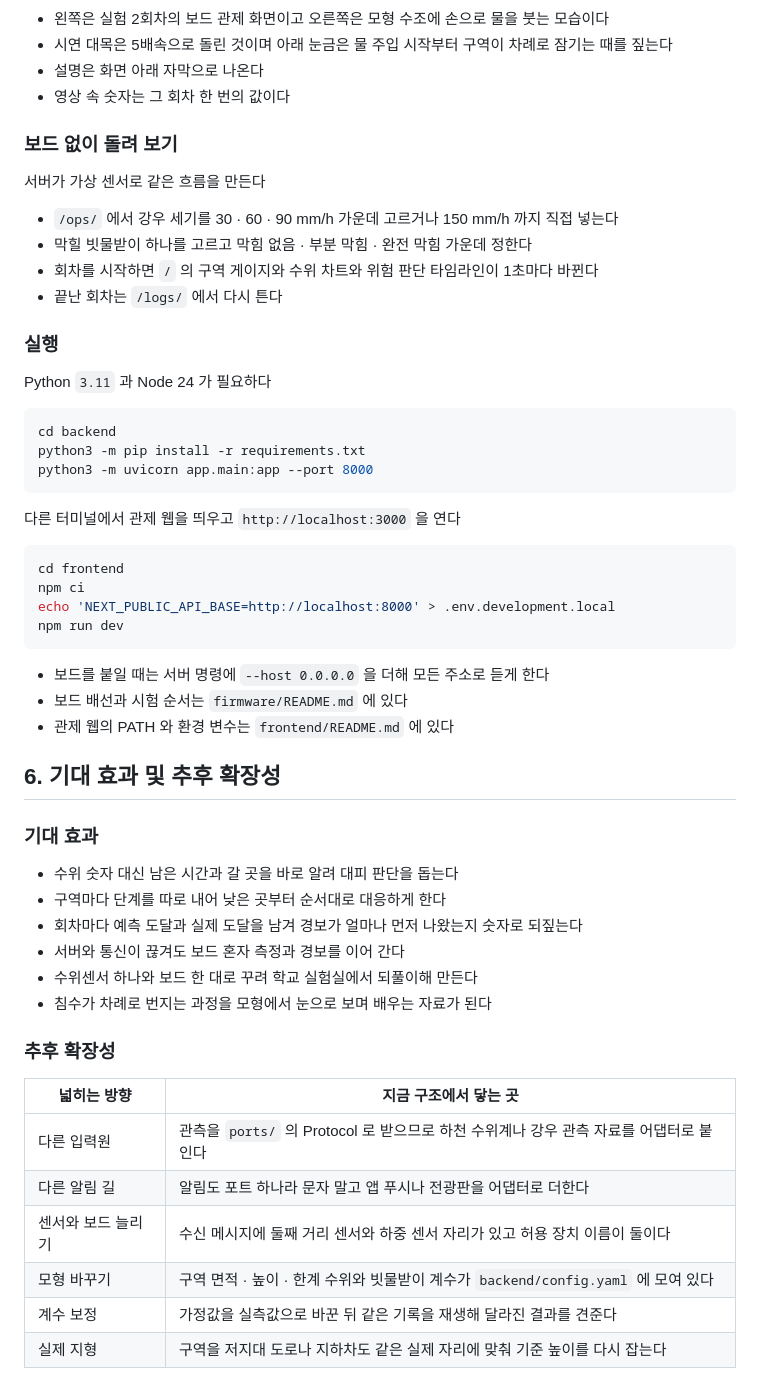
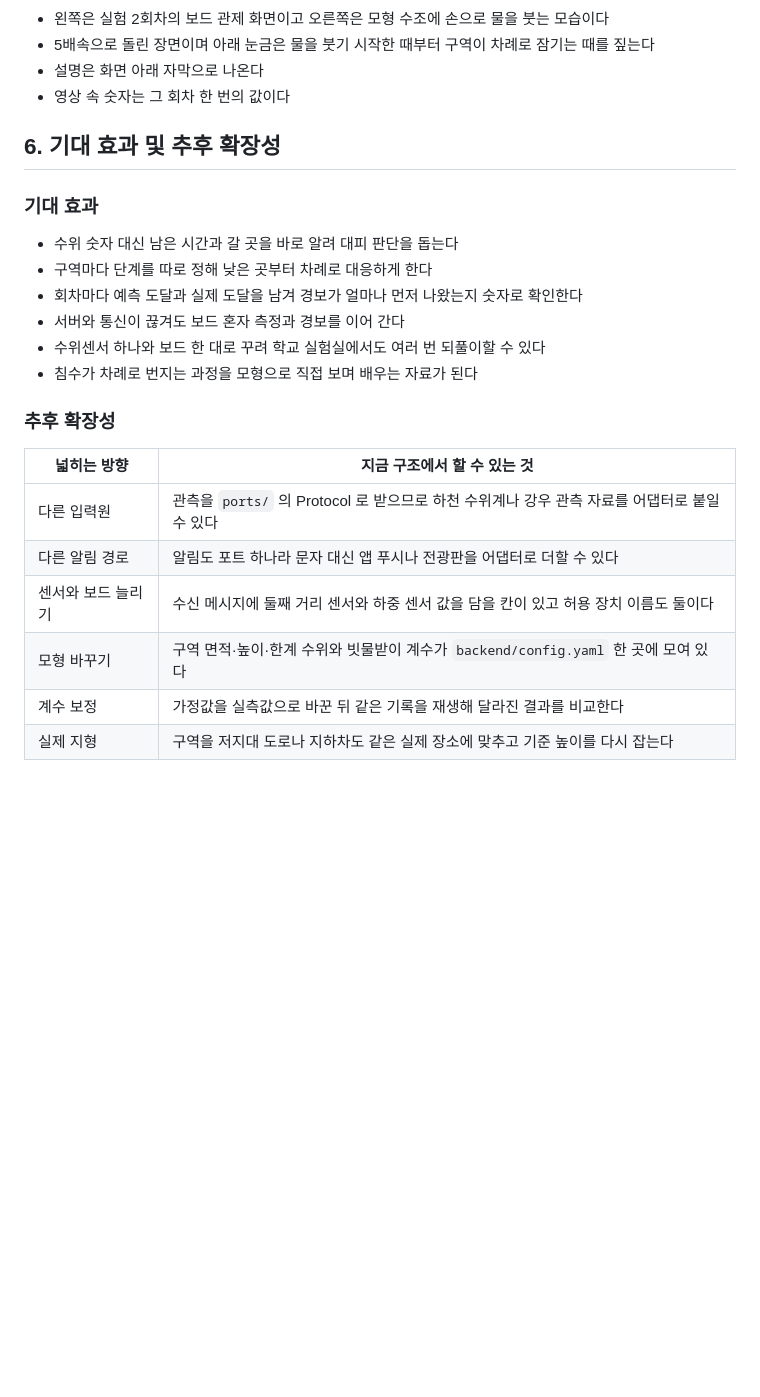
Before and after one commit to ldm2001/Smart-Flood, a Markdown page: README.md, the part around one of its changes. Rendered like a GitHub page; blank space fills up the shorter version.

````diff
--- a/README.md
+++ b/README.md
@@ -273,59 +286,27 @@
 
 - 왼쪽은 실험 2회차의 보드 관제 화면이고 오른쪽은 모형 수조에 손으로 물을 붓는 모습이다
-- 시연 대목은 5배속으로 돌린 것이며 아래 눈금은 물 주입 시작부터 구역이 차례로 잠기는 때를 짚는다
+- 5배속으로 돌린 장면이며 아래 눈금은 물을 붓기 시작한 때부터 구역이 차례로 잠기는 때를 짚는다
 - 설명은 화면 아래 자막으로 나온다
 - 영상 속 숫자는 그 회차 한 번의 값이다
-
-### 보드 없이 돌려 보기
-
-서버가 가상 센서로 같은 흐름을 만든다
-
-- `/ops/` 에서 강우 세기를 30 · 60 · 90 mm/h 가운데 고르거나 150 mm/h 까지 직접 넣는다
-- 막힐 빗물받이 하나를 고르고 막힘 없음 · 부분 막힘 · 완전 막힘 가운데 정한다
-- 회차를 시작하면 `/` 의 구역 게이지와 수위 차트와 위험 판단 타임라인이 1초마다 바뀐다
-- 끝난 회차는 `/logs/` 에서 다시 튼다
-
-### 실행
-
-Python `3.11` 과 Node 24 가 필요하다
-
-```bash
-cd backend
-python3 -m pip install -r requirements.txt
-python3 -m uvicorn app.main:app --port 8000
-```
-
-다른 터미널에서 관제 웹을 띄우고 `http://localhost:3000` 을 연다
-
-```bash
-cd frontend
-npm ci
-echo 'NEXT_PUBLIC_API_BASE=http://localhost:8000' > .env.development.local
-npm run dev
-```
-
-- 보드를 붙일 때는 서버 명령에 `--host 0.0.0.0` 을 더해 모든 주소로 듣게 한다
-- 보드 배선과 시험 순서는 `firmware/README.md` 에 있다
-- 관제 웹의 PATH 와 환경 변수는 `frontend/README.md` 에 있다
 
 ## 6. 기대 효과 및 추후 확장성
 
 ### 기대 효과
 
 - 수위 숫자 대신 남은 시간과 갈 곳을 바로 알려 대피 판단을 돕는다
-- 구역마다 단계를 따로 내어 낮은 곳부터 순서대로 대응하게 한다
-- 회차마다 예측 도달과 실제 도달을 남겨 경보가 얼마나 먼저 나왔는지 숫자로 되짚는다
+- 구역마다 단계를 따로 정해 낮은 곳부터 차례로 대응하게 한다
+- 회차마다 예측 도달과 실제 도달을 남겨 경보가 얼마나 먼저 나왔는지 숫자로 확인한다
 - 서버와 통신이 끊겨도 보드 혼자 측정과 경보를 이어 간다
-- 수위센서 하나와 보드 한 대로 꾸려 학교 실험실에서 되풀이해 만든다
-- 침수가 차례로 번지는 과정을 모형에서 눈으로 보며 배우는 자료가 된다
+- 수위센서 하나와 보드 한 대로 꾸려 학교 실험실에서도 여러 번 되풀이할 수 있다
+- 침수가 차례로 번지는 과정을 모형으로 직접 보며 배우는 자료가 된다
 
 ### 추후 확장성
 
-| 넓히는 방향 | 지금 구조에서 닿는 곳 |
+| 넓히는 방향 | 지금 구조에서 할 수 있는 것 |
 |---|---|
-| 다른 입력원 | 관측을 `ports/` 의 Protocol 로 받으므로 하천 수위계나 강우 관측 자료를 어댑터로 붙인다 |
-| 다른 알림 길 | 알림도 포트 하나라 문자 말고 앱 푸시나 전광판을 어댑터로 더한다 |
-| 센서와 보드 늘리기 | 수신 메시지에 둘째 거리 센서와 하중 센서 자리가 있고 허용 장치 이름이 둘이다 |
-| 모형 바꾸기 | 구역 면적 · 높이 · 한계 수위와 빗물받이 계수가 `backend/config.yaml` 에 모여 있다 |
-| 계수 보정 | 가정값을 실측값으로 바꾼 뒤 같은 기록을 재생해 달라진 결과를 견준다 |
-| 실제 지형 | 구역을 저지대 도로나 지하차도 같은 실제 자리에 맞춰 기준 높이를 다시 잡는다 |
+| 다른 입력원 | 관측을 `ports/` 의 Protocol 로 받으므로 하천 수위계나 강우 관측 자료를 어댑터로 붙일 수 있다 |
+| 다른 알림 경로 | 알림도 포트 하나라 문자 대신 앱 푸시나 전광판을 어댑터로 더할 수 있다 |
+| 센서와 보드 늘리기 | 수신 메시지에 둘째 거리 센서와 하중 센서 값을 담을 칸이 있고 허용 장치 이름도 둘이다 |
+| 모형 바꾸기 | 구역 면적·높이·한계 수위와 빗물받이 계수가 `backend/config.yaml` 한 곳에 모여 있다 |
+| 계수 보정 | 가정값을 실측값으로 바꾼 뒤 같은 기록을 재생해 달라진 결과를 비교한다 |
+| 실제 지형 | 구역을 저지대 도로나 지하차도 같은 실제 장소에 맞추고 기준 높이를 다시 잡는다 |
````
Also changed, not shown: other parts of README.md (+90 -77 lines), images/board.png (renamed from media/board.png), images/model.jpg (added), 3 other files.
